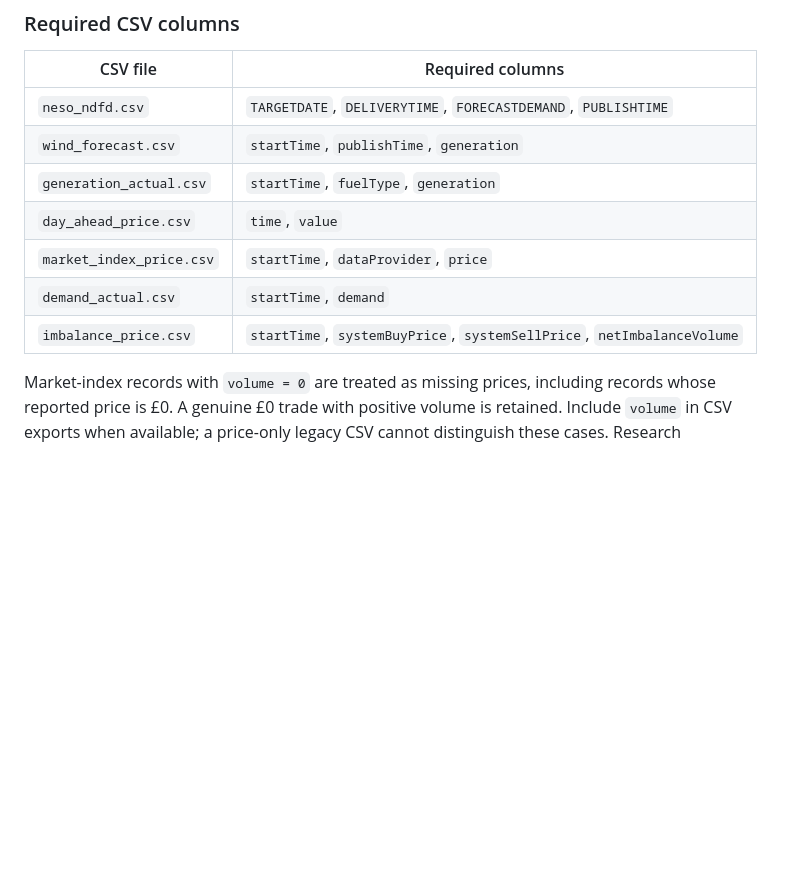
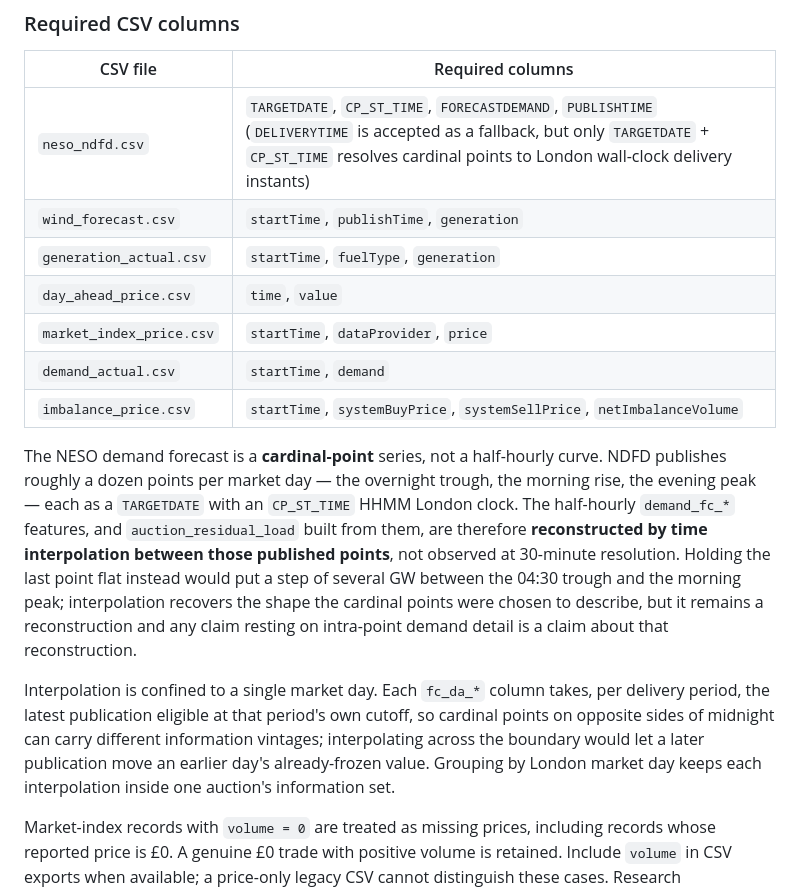
Before and after one commit to shaw029/power-trading, a Markdown page: docs/DATA_SOURCES.md, the part around the change. Rendered like a GitHub page; blank space fills up the shorter version.

```diff
--- a/docs/DATA_SOURCES.md
+++ b/docs/DATA_SOURCES.md
@@ -59,13 +59,31 @@ Once the CSVs exist, change the relevant `*_source` keys in `configs/config.yaml
 
 | CSV file | Required columns |
 |---|---|
-| `neso_ndfd.csv` | `TARGETDATE`, `DELIVERYTIME`, `FORECASTDEMAND`, `PUBLISHTIME` |
+| `neso_ndfd.csv` | `TARGETDATE`, `CP_ST_TIME`, `FORECASTDEMAND`, `PUBLISHTIME` (`DELIVERYTIME` is accepted as a fallback, but only `TARGETDATE` + `CP_ST_TIME` resolves cardinal points to London wall-clock delivery instants) |
 | `wind_forecast.csv` | `startTime`, `publishTime`, `generation` |
 | `generation_actual.csv` | `startTime`, `fuelType`, `generation` |
 | `day_ahead_price.csv` | `time`, `value` |
 | `market_index_price.csv` | `startTime`, `dataProvider`, `price` |
 | `demand_actual.csv` | `startTime`, `demand` |
 | `imbalance_price.csv` | `startTime`, `systemBuyPrice`, `systemSellPrice`, `netImbalanceVolume` |
+
+The NESO demand forecast is a **cardinal-point** series, not a half-hourly curve.
+NDFD publishes roughly a dozen points per market day — the overnight trough, the
+morning rise, the evening peak — each as a `TARGETDATE` with an `CP_ST_TIME` HHMM
+London clock. The half-hourly `demand_fc_*` features, and `auction_residual_load`
+built from them, are therefore **reconstructed by time interpolation between those
+published points**, not observed at 30-minute resolution. Holding the last point
+flat instead would put a step of several GW between the 04:30 trough and the
+morning peak; interpolation recovers the shape the cardinal points were chosen to
+describe, but it remains a reconstruction and any claim resting on intra-point
+demand detail is a claim about that reconstruction.
+
+Interpolation is confined to a single market day. Each `fc_da_*` column takes, per
+delivery period, the latest publication eligible at that period's own cutoff, so
+cardinal points on opposite sides of midnight can carry different information
+vintages; interpolating across the boundary would let a later publication move an
+earlier day's already-frozen value. Grouping by London market day keeps each
+interpolation inside one auction's information set.
 
 Market-index records with `volume = 0` are treated as missing prices, including
 records whose reported price is £0. A genuine £0 trade with positive volume is
```
Also changed, not shown: docs/DEVELOPMENT.md (+9 -6 lines), research/README.md (+1 -1 lines).
